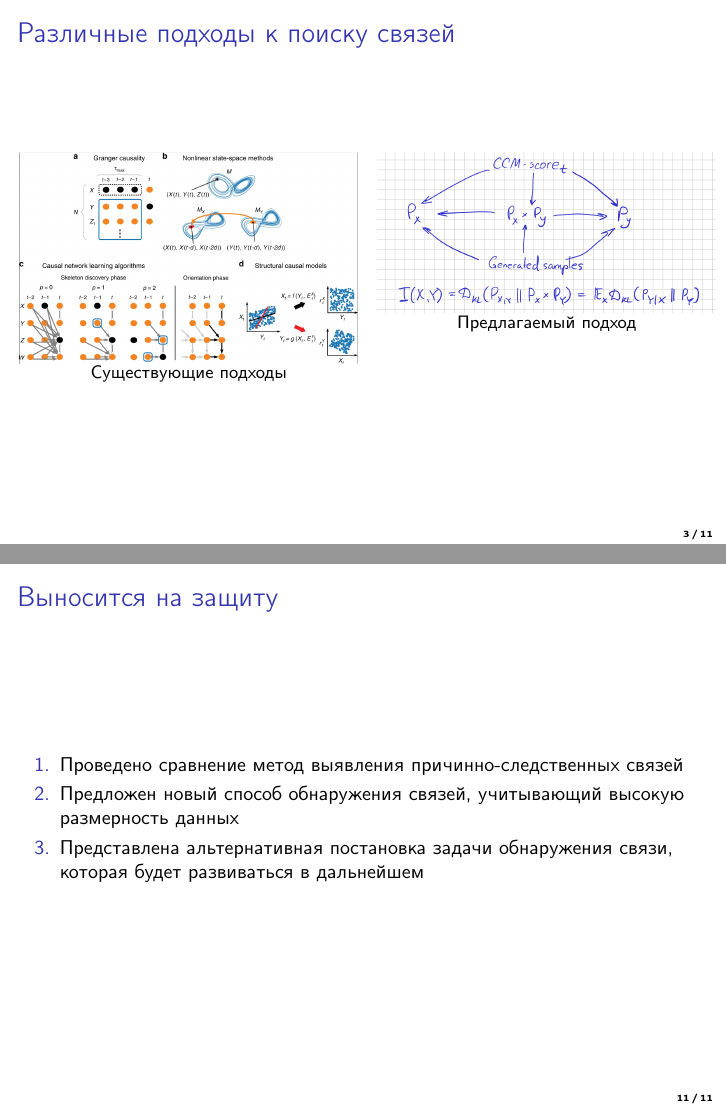
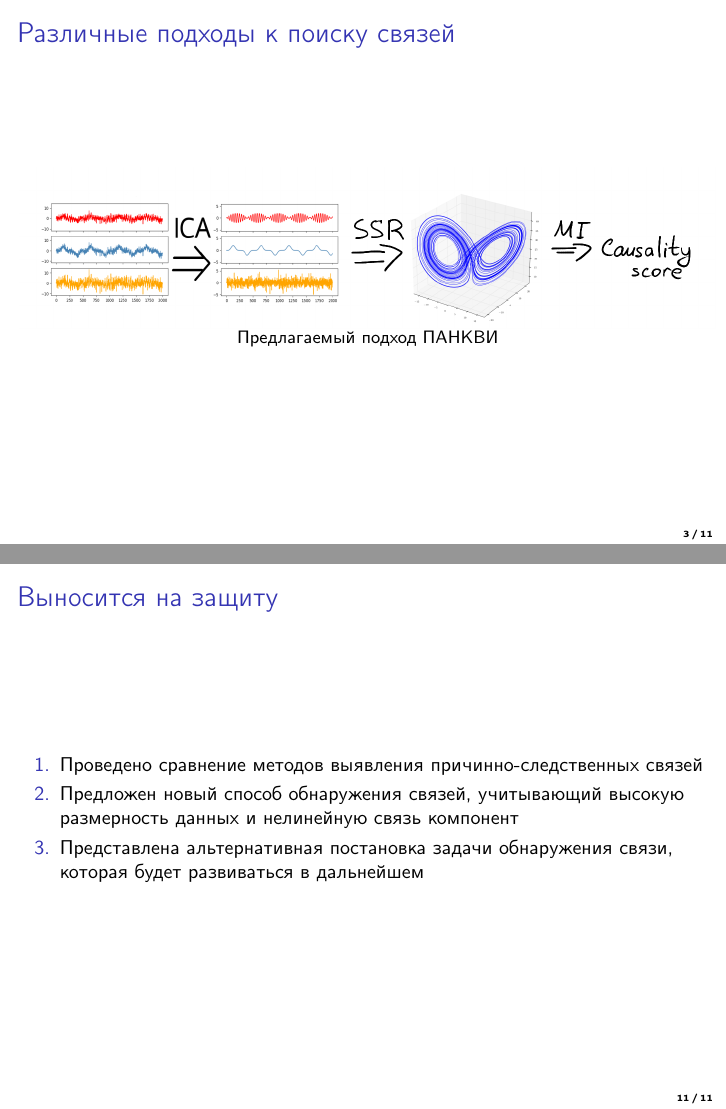
Before and after one commit to intsystems/Vladimirov-MS-Thesis, LaTeX slides (slides/Vladimirov2024GenerativeCISlides.tex): pages 3 and 11 of 11, joined at a grey line. Compiled offline with pdfLaTeX.

Commit message:
update slides

```diff
--- a/slides/Vladimirov2024GenerativeCISlides.tex
+++ b/slides/Vladimirov2024GenerativeCISlides.tex
@@ -166,17 +166,15 @@
 
 %---------------------------------------------------------------------------------------------------------
 \begin{frame}{Различные подходы к поиску связей}
-	\begin{multicols}{2}
-		\begin{figure}
-			\includegraphics[width=\linewidth]{ci-approaches}
-			\caption{Существующие подходы}
-		\end{figure}
+%	\begin{figure}
+%		\includegraphics[width=0.6\linewidth]{ci-approaches}
+%		\caption{Существующие подходы}
+%	\end{figure}
 
-		\begin{figure}
-			\includegraphics[width=\linewidth]{ccm-prob.png}
-			\caption{Предлагаемый подход}
-		\end{figure}
-	\end{multicols}
+	\begin{figure}
+		\includegraphics[width=\linewidth]{ica-ssr-mi}
+		\caption{Предлагаемый подход ПАНКВИ}
+	\end{figure}
 \end{frame}
 
 %--------------------------------------------------------------------------------------------------------
@@ -379,9 +377,9 @@
 
 \begin{frame}{Выносится на защиту}
 	\begin{enumerate}
-		\item Проведено сравнение метод выявления причинно-следственных связей
+		\item Проведено сравнение методов выявления причинно-следственных связей
 
-		\item Предложен новый способ обнаружения связей, учитывающий высокую размерность данных
+		\item Предложен новый способ обнаружения связей, учитывающий высокую размерность данных и нелинейную связь компонент
 
 		\item Представлена альтернативная постановка задачи обнаружения связи, которая будет развиваться в дальнейшем
 
```
Also changed, not shown: figures/ica-ssr-mi.png (added), figures/ica_principle.png (added), figures/lorenz.png (added), slides/Vladimirov2024GenerativeCISlides.pdf, slides/Vladimirov2024GenerativeCISlides.tex (2 more changed lines).
